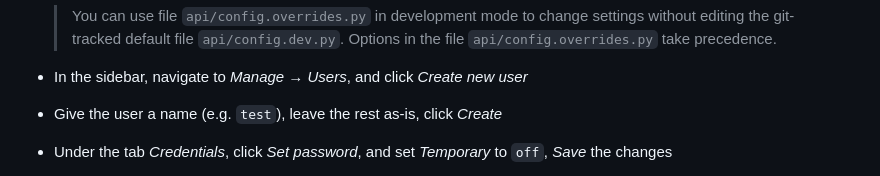
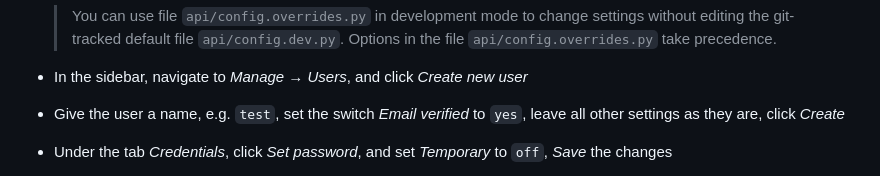
Before and after one commit to openbikesensor/portal, a Markdown page: README.md, the part around the change. Rendered like a GitHub page.

Commit message:
Update the instruction to set up the development `test` user.

```diff
--- a/README.md
+++ b/README.md
@@ -129,7 +129,7 @@ Now navigate to http://localhost:3003/auth and follow these steps:
   Options in the file `api/config.overrides.py` take precedence.
 
 - In the sidebar, navigate to *Manage* &rarr; *Users*, and click *Create new user*
-- Give the user a name (e.g. `test`), leave the rest as-is, click *Create*
+- Give the user a name, e.g. `test`, set the switch *Email verified* to `yes`, leave all other settings as they are, click *Create*
 - Under the tab *Credentials*, click *Set password*, and set *Temporary* to `off`, *Save* the changes
 
 We are going to automate this process. For now, you will have to repeat it
```
